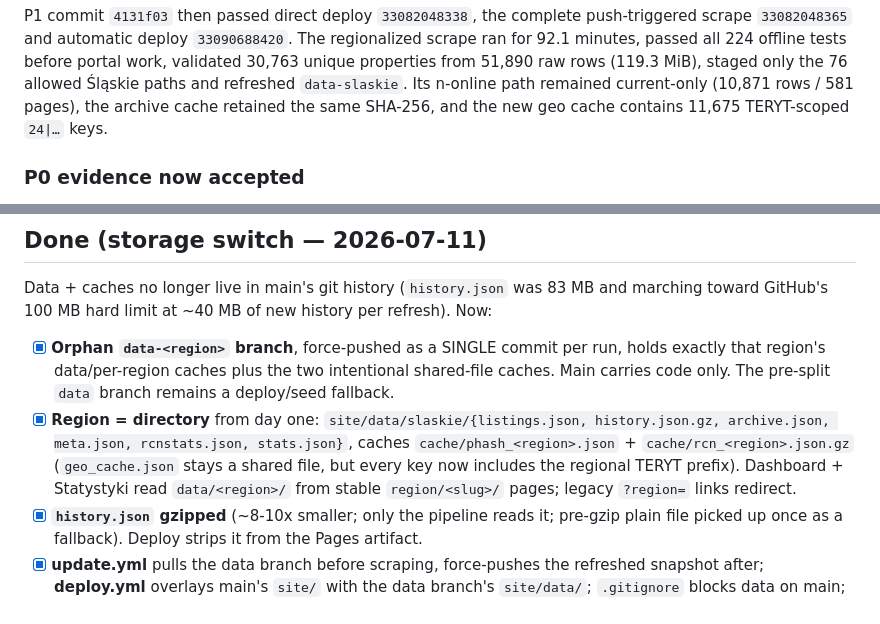
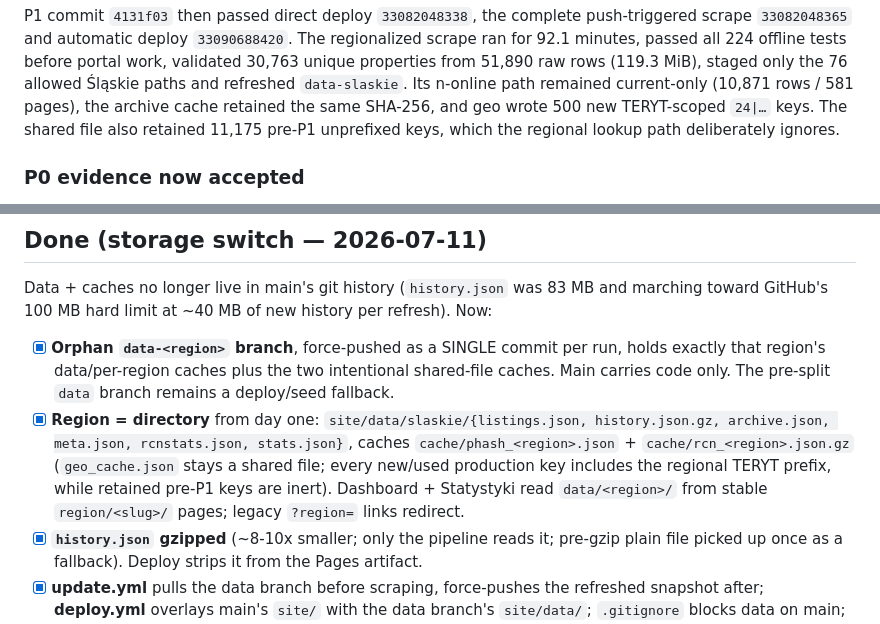
Before and after one commit to 110kc3/rentgen-ofert, a Markdown page: TODO.md, 2 parts joined by grey strips. GitHub-like rendering.

```diff
--- a/TODO.md
+++ b/TODO.md
@@ -29,8 +29,9 @@ regionalized scrape ran for 92.1 minutes, passed all 224 offline tests before
 portal work, validated 30,763 unique properties from 51,890 raw rows (119.3
 MiB), staged only the 76 allowed Śląskie paths and refreshed `data-slaskie`.
 Its n-online path remained current-only (10,871 rows / 581 pages), the archive
-cache retained the same SHA-256, and the new geo cache contains 11,675
-TERYT-scoped `24|…` keys.
+cache retained the same SHA-256, and geo wrote 500 new TERYT-scoped `24|…`
+keys. The shared file also retained 11,175 pre-P1 unprefixed keys, which the
+regional lookup path deliberately ignores.
 
 ### P0 evidence now accepted
 
@@ -1006,8 +1007,9 @@ refresh). Now:
 - [x] **Region = directory** from day one: `site/data/slaskie/{listings.json,
       history.json.gz, archive.json, meta.json, rcnstats.json, stats.json}`,
       caches `cache/phash_<region>.json` + `cache/rcn_<region>.json.gz`
-      (`geo_cache.json` stays a shared file, but every key now includes the
-      regional TERYT prefix). Dashboard + Statystyki read `data/<region>/` from
+      (`geo_cache.json` stays a shared file; every new/used production key
+      includes the regional TERYT prefix, while retained pre-P1 keys are inert).
+      Dashboard + Statystyki read `data/<region>/` from
       stable `region/<slug>/` pages; legacy `?region=` links redirect.
 - [x] **`history.json` gzipped** (~8-10x smaller; only the pipeline reads it;
       pre-gzip plain file picked up once as a fallback). Deploy strips it from
```
Also changed, not shown: POLAND_ROLLOUT.md (+5 -3 lines), README.md (+2 -2 lines).
